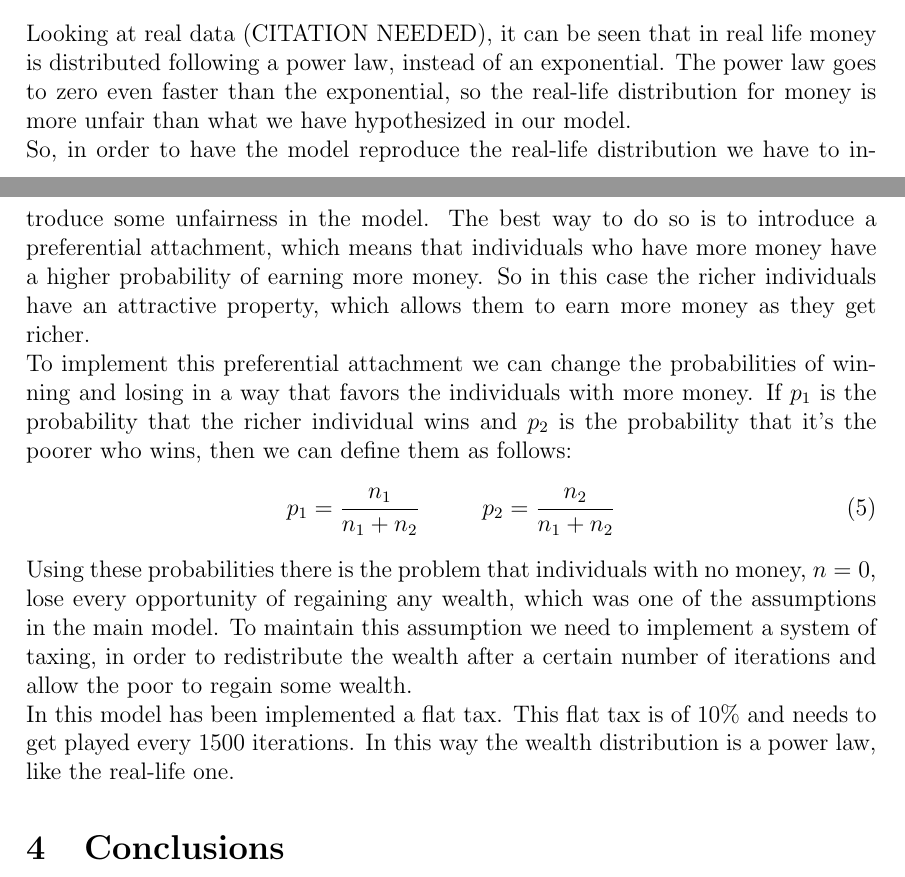
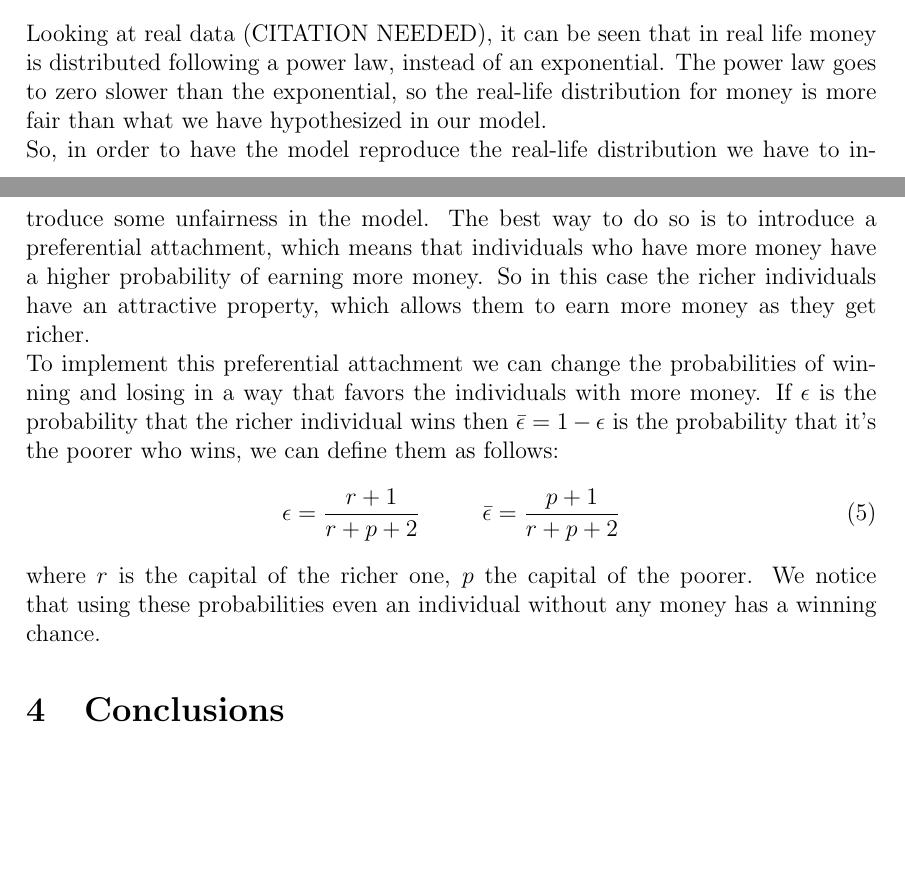
Before and after one commit to sbaldu/WealthDistributionModel, a LaTeX paper (tex/main.tex, which reads tex/unfairGame.tex): two parts of pages 4 and 5 of 5, joined at a grey line, cut so that both start at the same text, the shorter picture padded with empty space. Compiled offline with pdfLaTeX.

Commit message:
added some text

```diff
--- a/tex/unfairGame.tex
+++ b/tex/unfairGame.tex
@@ -1,8 +1,12 @@
-Looking at real data (CITATION NEEDED), it can be seen that in real life money is distributed following a power law, instead of an exponential. The power law goes to zero even faster than the exponential, so the real-life distribution for money is more unfair than what we have hypothesized in our model. \\
-So, in order to have the model reproduce the real-life distribution we have to introduce some unfairness in the model. The best way to do so is to introduce a preferential attachment, which means that individuals who have more money have a higher probability of earning more money. So in this case the richer individuals have an attractive property, which allows them to earn more money as they get richer. \\
-To implement this preferential attachment we can change the probabilities of winning and losing in a way that favors the individuals with more money. If $p_1$ is the probability that the richer individual wins and $p_2$ is the probability that it's the poorer who wins, then we can define them as follows:
+Looking at real data (CITATION NEEDED), it can be seen that in real life money is distributed following a power law, instead of an exponential.
+The power law goes to zero slower than the exponential, so the real-life distribution for money is more fair than what we have hypothesized in our model. \\
+So, in order to have the model reproduce the real-life distribution we have to introduce some unfairness in the model.
+The best way to do so is to introduce a preferential attachment, which means that individuals who have more money have a higher probability of earning more money.
+So in this case the richer individuals have an attractive property, which allows them to earn more money as they get richer. \\
+To implement this preferential attachment we can change the probabilities of winning and losing in a way that favors the individuals with more money.
+If $\epsilon$ is the probability that the richer individual wins then $\bar{\epsilon} = 1 - \epsilon$ is the probability that it's the poorer who wins, we can define them as follows:
 \begin{equation}
-	p_1 = \frac{n_1}{n_1+n_2} \ \ \ \ \ \ \ \  p_2 = \frac{n_2}{n_1+n_2}
+	\epsilon = \frac{r + 1}{r + p + 2} \ \ \ \ \ \ \ \  \bar{\epsilon} = \frac{p + 1}{r + p + 2}
 \end{equation}
-Using these probabilities there is the problem that individuals with no money, $n = 0$, lose every opportunity of regaining any wealth, which was one of the assumptions in the main model. To maintain this assumption we need to implement a system of taxing, in order to redistribute the wealth after a certain number of iterations and allow the poor to regain some wealth. \\
-In this model has been implemented a flat tax. This flat tax is of $10\%$ and needs to get played every $1500$ iterations. In this way the wealth distribution is a power law, like the real-life one.
+where $r$ is the capital of the richer one, $p$ the capital of the poorer.
+We notice that using these probabilities even an individual without any money has a winning chance.
```
